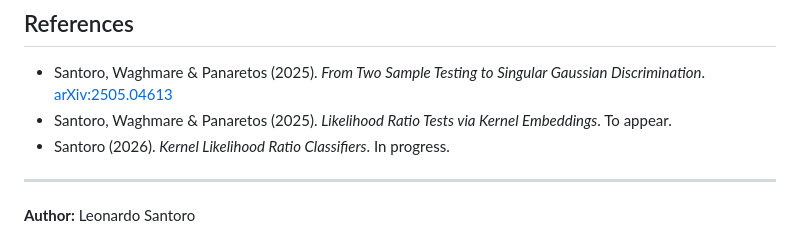
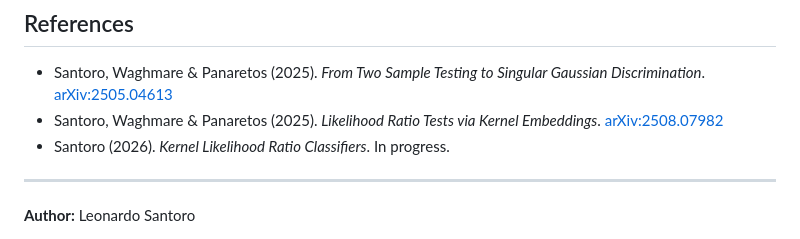
Before and after one commit to leonardoVsantoro/KLR-class, a Markdown page: README.md, the part around the change. GitHub-like rendering.

Commit message:
Update reference with arXiv link for new paper

```diff
--- a/README.md
+++ b/README.md
@@ -178,7 +178,7 @@ All benchmark scripts implement layered memory guards:
 - Santoro, Waghmare & Panaretos (2025). *From Two Sample Testing to Singular
   Gaussian Discrimination*. [arXiv:2505.04613](https://arxiv.org/abs/2505.04613)
 - Santoro, Waghmare & Panaretos (2025). *Likelihood Ratio Tests via Kernel
-  Embeddings*. To appear.
+  Embeddings*. [arXiv:2508.07982](https://arxiv.org/abs/2508.07982)
 - Santoro (2026). *Kernel Likelihood Ratio Classifiers*. In progress.
 
 ---
```
